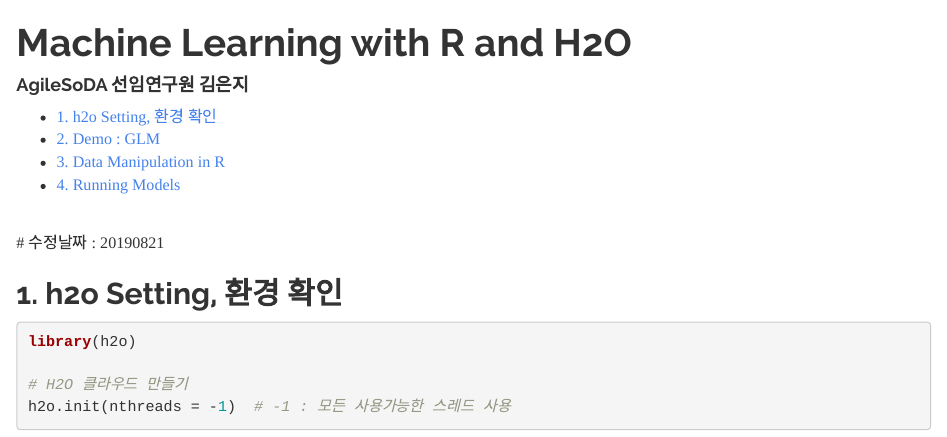
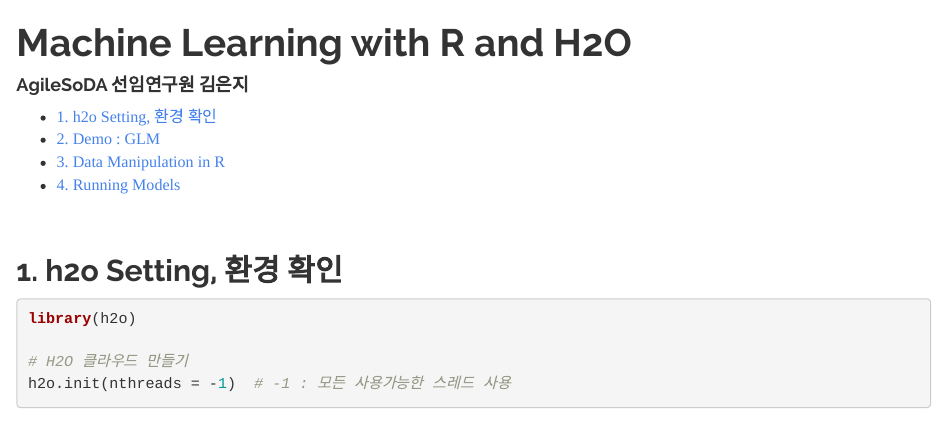
Before and after one commit to eunjikeam/H2O, an R Markdown document (01_ Machine learning with R and H2O.Rmd): the page in a window 1100 px wide, from its top. Rendered offline with R 4.5, knitr and Pandoc, with nearby package versions; some code elsewhere in the file could not run offline.

Commit message:
Update 01_ Machine learning with R and H2O.Rmd

```diff
--- a/01_ Machine learning with R and H2O.Rmd
+++ b/01_ Machine learning with R and H2O.Rmd
@@ -15,7 +15,6 @@
 ---
 
 <br>
-# 수정날짜 : 20190821
 
 1. h2o Setting, 환경 확인
 ----------
```
